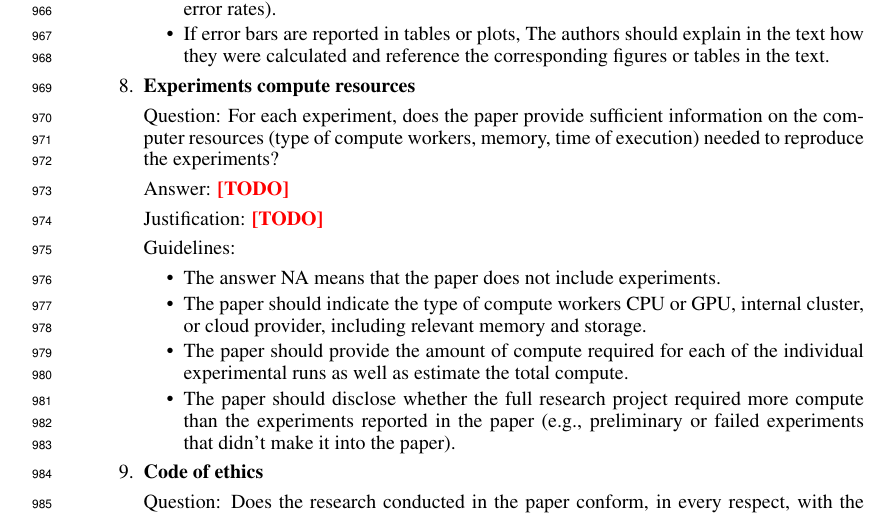
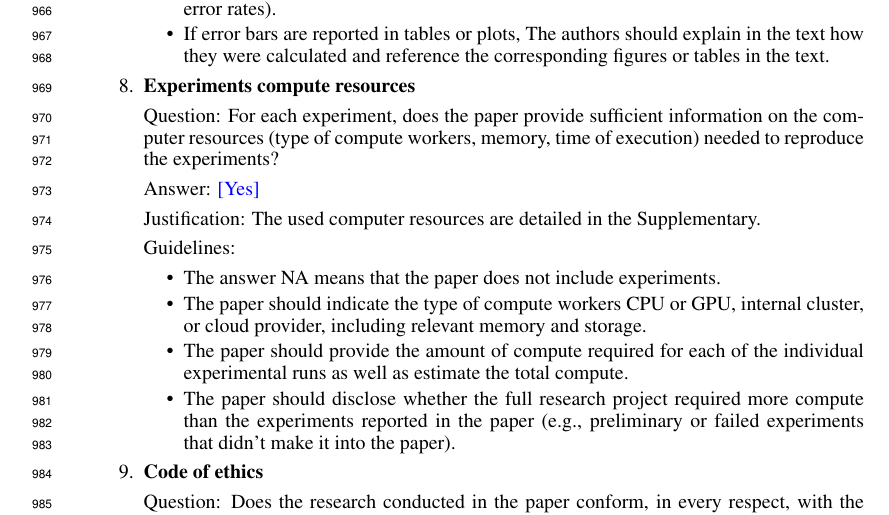
Before and after one commit to Asagodi/topological_diversity, a LaTeX paper (iam/interpretable_attractor_motifs.tex): part of page 34 of 37, cut so that both start at the same text. Compiled offline with pdfLaTeX.

Commit message:
las tcheck

```diff
--- a/iam/interpretable_attractor_motifs.tex
+++ b/iam/interpretable_attractor_motifs.tex
@@ -2531,8 +2531,8 @@ d_H(A, B) = \max\left\{ \sup_{a \in A} \inf_{b \in B} \|a - b\|, \sup_{b \in B}
 
 \item {\bf Experiments compute resources}
     \item[] Question: For each experiment, does the paper provide sufficient information on the computer resources (type of compute workers, memory, time of execution) needed to reproduce the experiments?
-    \item[] Answer: \answerTODO{} % Replace by \answerYes{}, \answerNo{}, or \answerNA{}.
-    \item[] Justification: \justificationTODO{}
+    \item[] Answer: \answerYes{} % Replace by \answerYes{}, \answerNo{}, or \answerNA{}.
+    \item[] Justification: The used computer resources are detailed in the Supplementary.
     \item[] Guidelines:
     \begin{itemize}
         \item The answer NA means that the paper does not include experiments.
```
